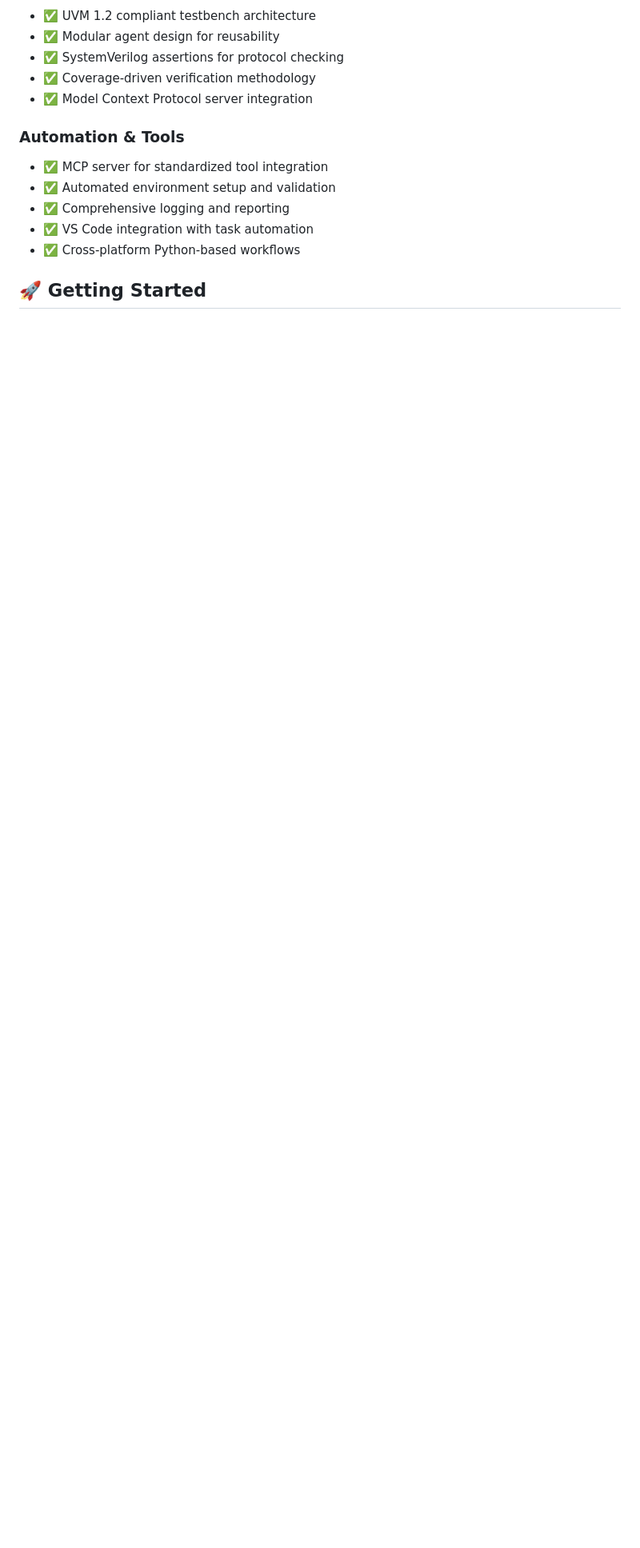
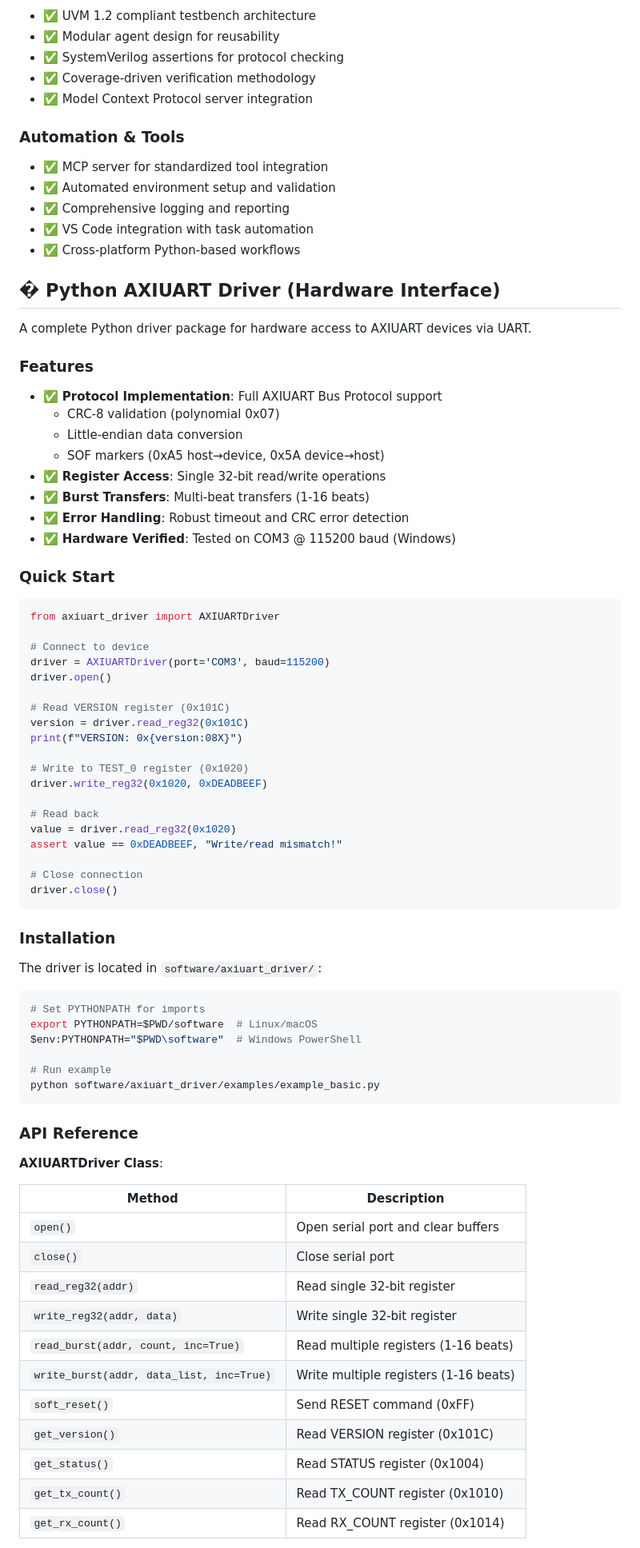
Before and after one commit to MameMame777/AXIUART_, a Markdown page: README.md, the part around the change printed below. Shown: that part at 80% size. GitHub-like rendering; blank space fills up the shorter version.

````diff
--- a/README.md
+++ b/README.md
@@ -341,4 +341,73 @@ Generate comprehensive coverage reports using the MCP server:
 - ✅ VS Code integration with task automation
 - ✅ Cross-platform Python-based workflows
 
-## 🚀 Getting Started
+## � Python AXIUART Driver (Hardware Interface)
+
+A complete Python driver package for hardware access to AXIUART devices via UART.
+
+### Features
+
+- ✅ **Protocol Implementation**: Full AXIUART Bus Protocol support
+  - CRC-8 validation (polynomial 0x07)
+  - Little-endian data conversion
+  - SOF markers (0xA5 host→device, 0x5A device→host)
+- ✅ **Register Access**: Single 32-bit read/write operations
+- ✅ **Burst Transfers**: Multi-beat transfers (1-16 beats)
+- ✅ **Error Handling**: Robust timeout and CRC error detection
+- ✅ **Hardware Verified**: Tested on COM3 @ 115200 baud (Windows)
+
+### Quick Start
+
+```python
+from axiuart_driver import AXIUARTDriver
+
+# Connect to device
+driver = AXIUARTDriver(port='COM3', baud=115200)
+driver.open()
+
+# Read VERSION register (0x101C)
+version = driver.read_reg32(0x101C)
+print(f"VERSION: 0x{version:08X}")
+
+# Write to TEST_0 register (0x1020)
+driver.write_reg32(0x1020, 0xDEADBEEF)
+
+# Read back
+value = driver.read_reg32(0x1020)
+assert value == 0xDEADBEEF, "Write/read mismatch!"
+
+# Close connection
+driver.close()
+```
+
+### Installation
+
+The driver is located in `software/axiuart_driver/`:
+
+```bash
+# Set PYTHONPATH for imports
+export PYTHONPATH=$PWD/software  # Linux/macOS
+$env:PYTHONPATH="$PWD\software"  # Windows PowerShell
+
+# Run example
+python software/axiuart_driver/examples/example_basic.py
+```
+
+### API Reference
+
+**AXIUARTDriver Class**:
+
+| Method | Description |
+|--------|-------------|
+| `open()` | Open serial port and clear buffers |
+| `close()` | Close serial port |
+| `read_reg32(addr)` | Read single 32-bit register |
+| `write_reg32(addr, data)` | Write single 32-bit register |
+| `read_burst(addr, count, inc=True)` | Read multiple registers (1-16 beats) |
+| `write_burst(addr, data_list, inc=True)` | Write multiple registers (1-16 beats) |
+| `soft_reset()` | Send RESET command (0xFF) |
+| `get_version()` | Read VERSION register (0x101C) |
+| `get_status()` | Read STATUS register (0x1004) |
+| `get_tx_count()` | Read TX_COUNT register (0x1010) |
+| `get_rx_count()` | Read RX_COUNT register (0x1014) |
+
````
Also changed, not shown: other parts of README.md (+56 -0 lines).
